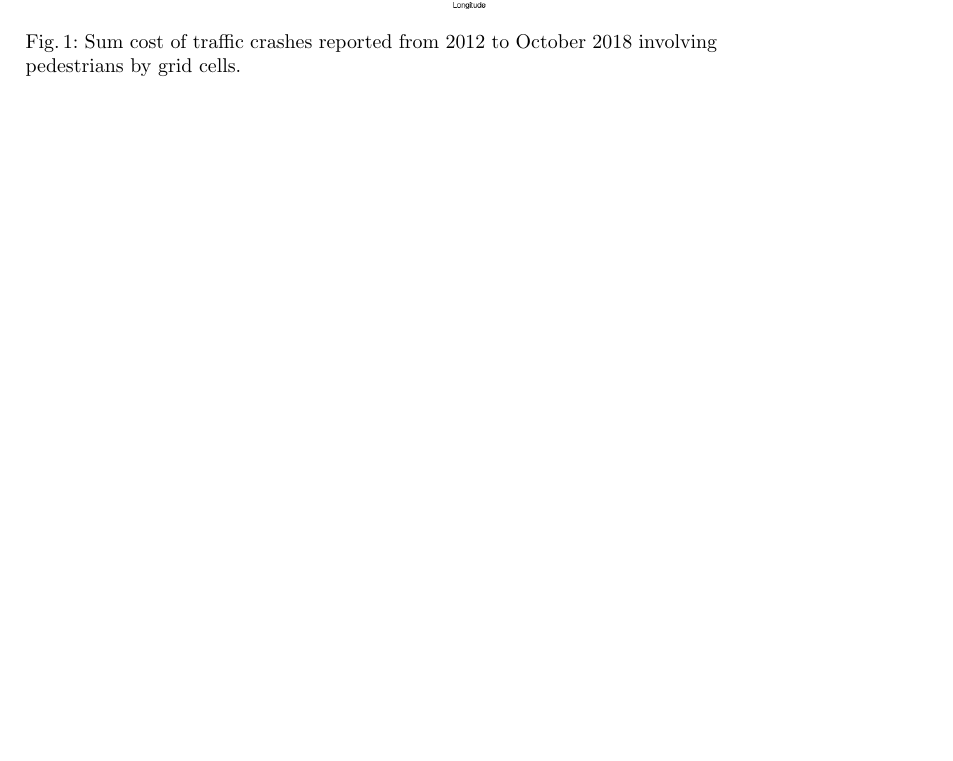
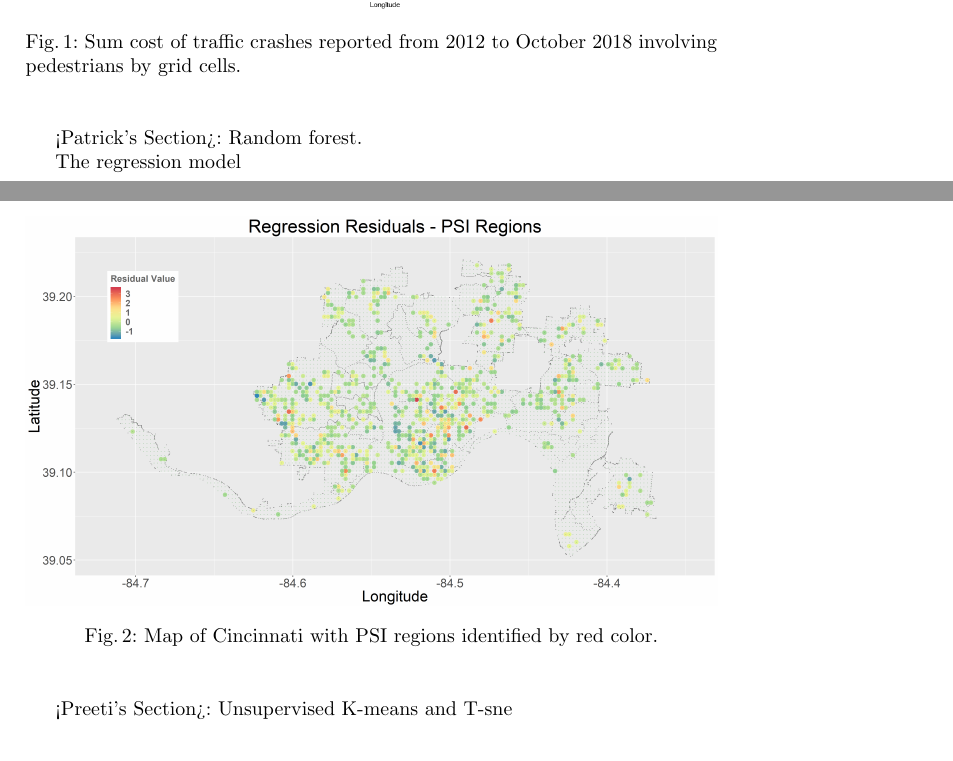
Before and after one commit to bici-sancta/CapstoneProject, a LaTeX paper (latex/Draft 3/swaminathan_herrera_mcdevitt_third_paper_draft.tex): part of page 10 of 13 before the commit and two parts of pages 10 and 11 of 14 after it, the two joined at a grey line, cut so that both start at the same text, the shorter picture padded with empty space. Compiled offline with pdfLaTeX.

Commit message:
Commiting minimal paper changes.

```diff
--- a/latex/Draft 3/swaminathan_herrera_mcdevitt_third_paper_draft.tex
+++ b/latex/Draft 3/swaminathan_herrera_mcdevitt_third_paper_draft.tex
@@ -279,7 +280,15 @@ Initial results from part 1 of our methodology have produced graphs as shown in
 \begin{figure}
-
- 	\includegraphics[height=8cm]{TrafficCrashReports20180918SumCostMapped2Grid}
+ 	\includegraphics[width=\textwidth, height=\textheight, keepaspectratio]{trafficcrashreports20180918nonpedestriansumcostmapped2grid.png}
  	\caption{Sum cost of traffic crashes reported from 2012 to October 2018 involving pedestrians by grid cells.}
 	\label{figure:SumCrashPlot}
 
 \end{figure}
+\FloatBarrier
+<Patrick's Section>: Random forest.
+
+The regression model
+
+\FloatBarrier
+\begin{figure}
+ 	\includegraphics[width=\textwidth, height=\textheight, keepaspectratio]{ResidualsPlot.png}
+ 	\caption{Map of Cincinnati with PSI regions identified by red color.}
@@ -286,3 +300,4 @@ Initial results from part 1 of our methodology have produced graphs as shown in
+<Preeti's Section>: Unsupervised K-means and T-sne
 %
 \section{Analysis}
 %
```
Also changed, not shown: latex/Draft 3/ResidualsPlot.png (added), latex/Draft 3/TrafficCrashReports20180918SumCostMapped2Grid.png (deleted), latex/Draft 3/swaminathan_herrera_mcdevitt_third_paper_draft.pdf, latex/Draft 3/trafficcrashreports20180918nonpedestriansumcostmapped2grid.png (added), latex/Draft 3/swaminathan_herrera_mcdevitt_third_paper_draft.tex (8 more changed lines), 1 other file.
